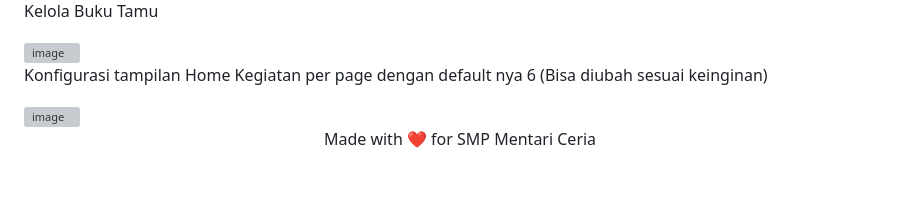
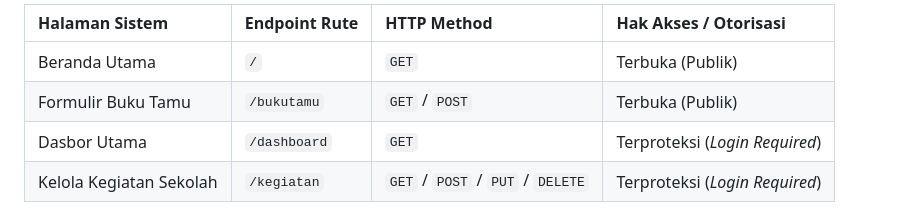
Before and after one commit to damar151/PRAK-PBW-A-DAMAR-SYEKHA-24-23, a Markdown page: SMP-Mentari/README.md, the part around one of its changes. GitHub-like rendering; blank space fills up the shorter version; grey boxes are pictures that could not be loaded.

```diff
--- a/SMP-Mentari/README.md
+++ b/SMP-Mentari/README.md
@@ -151,12 +92,7 @@ Kendali atau mengelola kegiatan SMP Mentari
 
-Kelola Buku Tamu
-
-<img width="1920" height="1080" alt="image" src="https://github.com/user-attachments/assets/28af5ada-efb2-4f30-8b79-9ca7e41ea285" />
-
-Konfigurasi tampilan Home Kegiatan per page dengan default nya 6 (Bisa diubah sesuai keinginan)
-
-<img width="1920" height="1080" alt="image" src="https://github.com/user-attachments/assets/c90e5fe0-69c9-4137-8112-a0101aef31d7" />
-
-<p align="center">
-Made with ❤️ for SMP Mentari Ceria
-</p>
+| Halaman Sistem | Endpoint Rute | HTTP Method | Hak Akses / Otorisasi |
+| :--- | :--- | :--- | :--- |
+| Beranda Utama | `/` | `GET` | Terbuka (Publik) |
+| Formulir Buku Tamu | `/bukutamu` | `GET` / `POST` | Terbuka (Publik) |
+| Dasbor Utama | `/dashboard` | `GET` | Terproteksi (*Login Required*) |
+| Kelola Kegiatan Sekolah | `/kegiatan` | `GET` / `POST` / `PUT` / `DELETE` | Terproteksi (*Login Required*) |
```
Also changed, not shown: other parts of SMP-Mentari/README.md (+65 -124 lines).
